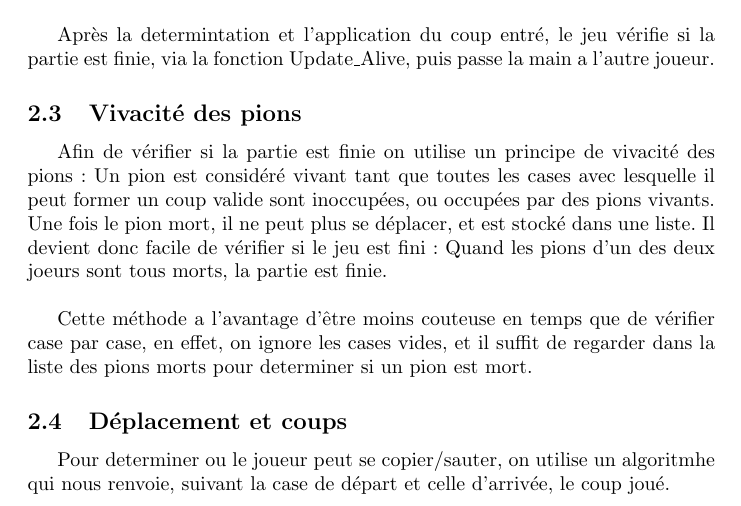
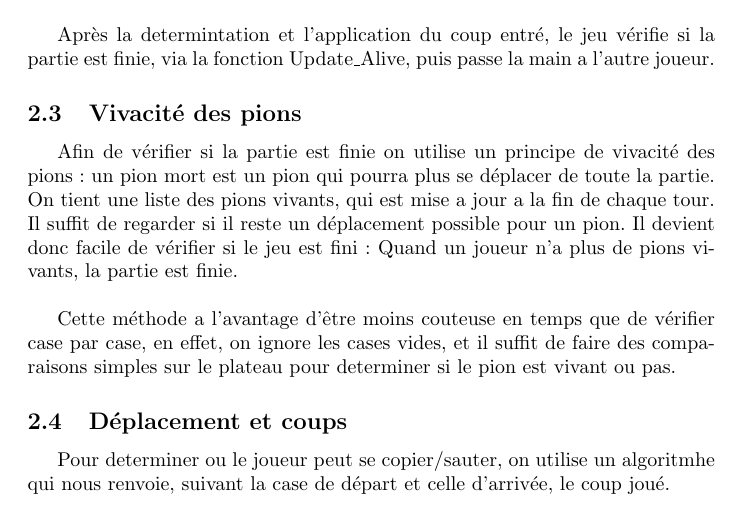
Before and after one commit to 94810/cruxxade-2600, a LaTeX document (rapport.tex): part of page 3 of 4, cut so that both start at the same text. Compiled offline with pdfLaTeX.

Commit message:
MAJ Vivacité

```diff
--- a/rapport.tex
+++ b/rapport.tex
@@ -51,16 +51,14 @@ De plus, le programme devra également: \begin{itemize}
 Après la determintation et l'application du coup entré, le jeu vérifie si la partie est finie, via la fonction Update\_Alive, puis passe la main a l'autre joueur.
 	\subsection{Vivacité des pions}
 
-Afin de vérifier si la partie est finie on utilise un principe de vivacité des pions: Un pion est considéré vivant tant que toutes les cases avec lesquelle il peut former un coup valide sont inoccupées, ou occupées par des pions vivants. Une fois le pion mort, il ne peut plus se déplacer, et est stocké dans une liste. Il devient donc facile de vérifier si le jeu est fini: Quand les pions d'un des deux joeurs sont tous morts, la partie est finie.\\
+Afin de vérifier si la partie est finie on utilise un principe de vivacité des pions: un pion mort est un pion qui pourra plus se déplacer de toute la partie. On tient une liste des pions vivants, qui est mise a jour a la fin de chaque tour. Il suffit de regarder si il reste un déplacement possible pour un pion. Il devient donc facile de vérifier si le jeu est fini: Quand un joueur n'a plus de pions vivants, la partie est finie.\\
 
-Cette méthode a l'avantage d'être moins couteuse en temps que de vérifier case par case, en effet, on ignore les cases vides, et il suffit de regarder dans la liste des pions morts pour determiner si un pion est mort.
-
-
+Cette méthode a l'avantage d'être moins couteuse en temps que de vérifier case par case, en effet, on ignore les cases vides, et il suffit de faire des comparaisons simples sur le plateau pour determiner si le pion est vivant ou pas.
 
 	\subsection{Déplacement et coups}
 	Pour determiner ou le joueur peut se copier/sauter, on utilise un algoritmhe qui nous renvoie, suivant la case de départ et celle d'arrivée, le coup joué.\\
 
-	Pour cela, l'algorithme va calculer un vecteur de déplacement. Ce vecteur rassemble la distance entre les deux cases, ainsi que comment elles sont orientées l'une par rapport a l'autre.\		\
+	Pour cela, l'algorithme va calculer un vecteur de déplacement. Ce vecteur rassemble la distance entre les deux cases, ainsi que comment elles sont orientées l'une par rapport a l'autre.\\
 
 	Au vu de vecteur il sera donc simple de déterminer si la case est joauble, et , ci c'est le cas, le type de coup jouée dans cette case.\\
 	Si c'est une copie, il suffit de changer la valeur de la case puis ,si besoin, celle des ces voisines directes, sinon, il suffit de regarder les voisins de la case d'arrivée, et de modifier leur valeurs si besoin.
```
